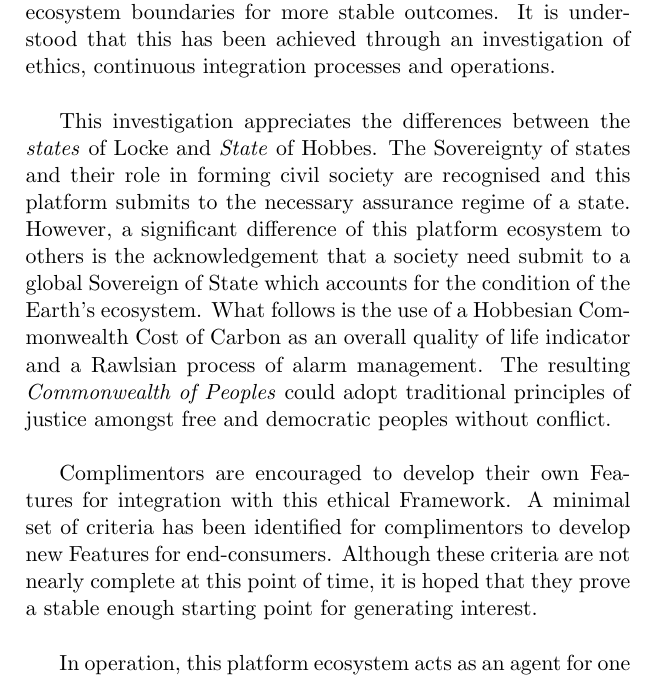
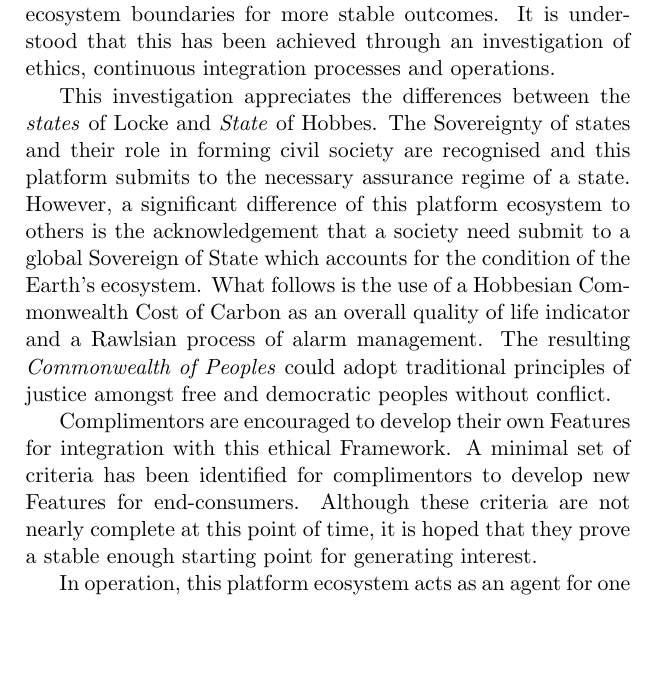
Before and after one commit to aidan-parkinson/digital-assurance, a LaTeX document (digitalAssurance.tex): part of page 46 of 54, cut so that both start at the same text, the shorter picture padded with empty space. Compiled offline with pdfLaTeX.

Commit message:
conclusion

```diff
--- a/digitalAssurance.tex
+++ b/digitalAssurance.tex
@@ -709,17 +709,17 @@ Any popular attention paid to REALFEED would be purely a result of the companies
 It has been recognised the the prevailing discussion on the governance of platform ecosystems may have contributed to global ecosystem instability in alarming ways.
 The prioritisation of network effects to deliver a popular market share of consumers tends to be a common Feature.
 Therefore, this document has sought to diagnose causes of instability and define new platform ecosystem boundaries for more stable outcomes.
-It is understood that this has been achieved through an investigation of ethics, continuous integration processes and operations.\\
+It is understood that this has been achieved through an investigation of ethics, continuous integration processes and operations.\
 
 This investigation appreciates the differences between the \emph{states} of Locke and \emph{State} of Hobbes.
 The Sovereignty of states and their role in forming civil society are recognised and this platform submits to the necessary assurance regime of a state.
 However, a significant difference of this platform ecosystem to others is the acknowledgement that a society need submit to a global Sovereign of State which accounts for the condition of the Earth's ecosystem.
 What follows is the use of a Hobbesian Commonwealth Cost of Carbon as an overall quality of life indicator and a Rawlsian process of alarm management.
-The resulting \emph{Commonwealth of Peoples} could adopt traditional principles of justice amongst free and democratic peoples without conflict.\\
+The resulting \emph{Commonwealth of Peoples} could adopt traditional principles of justice amongst free and democratic peoples without conflict.\
 
 Complimentors are encouraged to develop their own Features for integration with this ethical Framework.
 A minimal set of criteria has been identified for complimentors to develop new Features for end-consumers.
-Although these criteria are not nearly complete at this point of time, it is hoped that they prove a stable enough starting point for generating interest.\\
+Although these criteria are not nearly complete at this point of time, it is hoped that they prove a stable enough starting point for generating interest.\
 
 In operation, this platform ecosystem acts as an agent for one person.
 It's intentions are to share knowledge in concert with other Professionals to develop mutually assured approaches in Good faith.
```
Also changed, not shown: digitalAssurance.tex (2 more changed lines).
